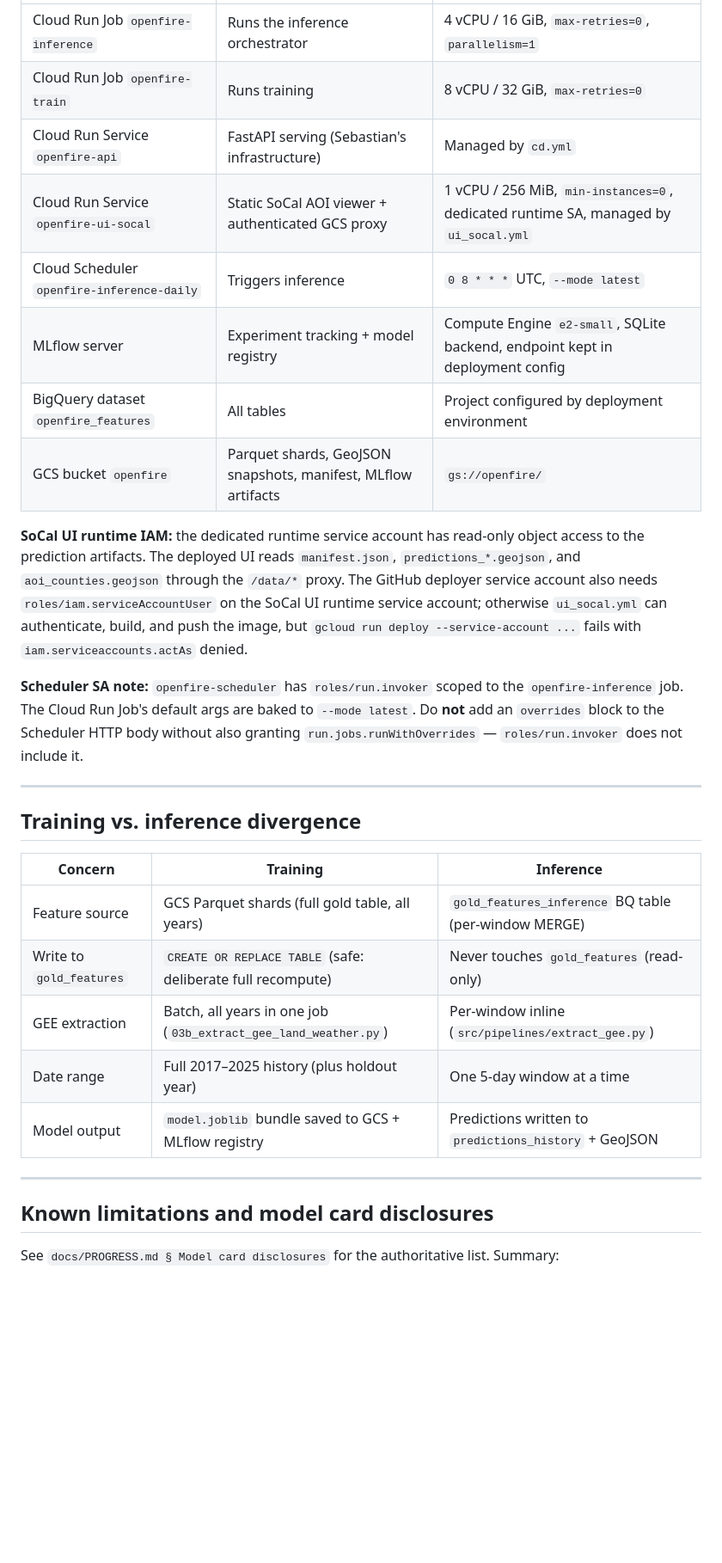
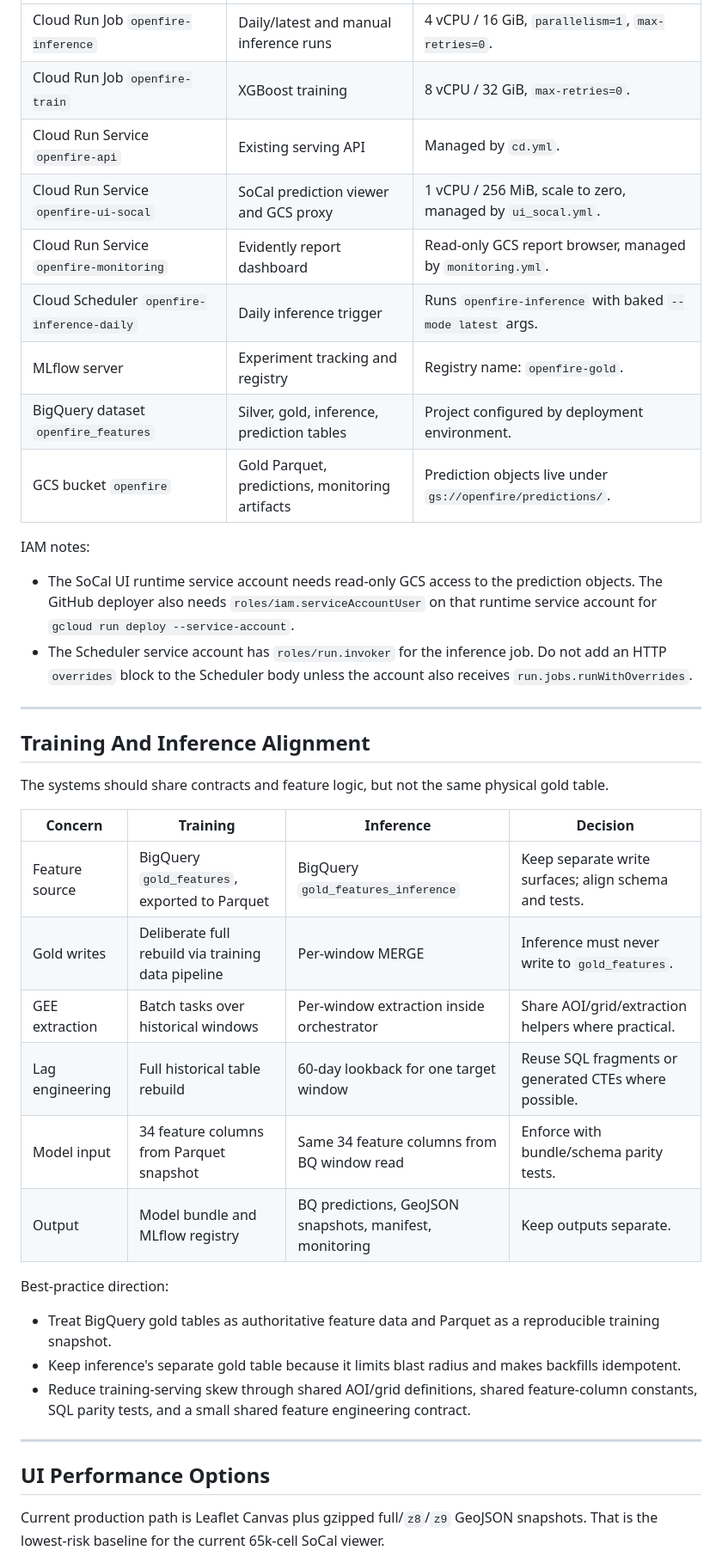
Before and after one commit to tkovalcik/openfire, a Markdown page: docs/ARCHITECTURE.md, the part around one of its changes. Shown at 86% size. GitHub-like rendering; blank space fills up the shorter version.

```diff
--- a/docs/ARCHITECTURE.md
+++ b/docs/ARCHITECTURE.md
@@ -141,32 +247,55 @@ Static Leaflet map deployed as Cloud Run service `openfire-ui-socal`. A tiny Fas
 |---|---|---|
-| Cloud Run Job `openfire-inference` | Runs the inference orchestrator | 4 vCPU / 16 GiB, `max-retries=0`, `parallelism=1` |
-| Cloud Run Job `openfire-train` | Runs training | 8 vCPU / 32 GiB, `max-retries=0` |
-| Cloud Run Service `openfire-api` | FastAPI serving (Sebastian's infrastructure) | Managed by `cd.yml` |
-| Cloud Run Service `openfire-ui-socal` | Static SoCal AOI viewer + authenticated GCS proxy | 1 vCPU / 256 MiB, `min-instances=0`, dedicated runtime SA, managed by `ui_socal.yml` |
-| Cloud Scheduler `openfire-inference-daily` | Triggers inference | `0 8 * * *` UTC, `--mode latest` |
-| MLflow server | Experiment tracking + model registry | Compute Engine `e2-small`, SQLite backend, endpoint kept in deployment config |
-| BigQuery dataset `openfire_features` | All tables | Project configured by deployment environment |
-| GCS bucket `openfire` | Parquet shards, GeoJSON snapshots, manifest, MLflow artifacts | `gs://openfire/` |
+| Cloud Run Job `openfire-inference` | Daily/latest and manual inference runs | 4 vCPU / 16 GiB, `parallelism=1`, `max-retries=0`. |
+| Cloud Run Job `openfire-train` | XGBoost training | 8 vCPU / 32 GiB, `max-retries=0`. |
+| Cloud Run Service `openfire-api` | Existing serving API | Managed by `cd.yml`. |
+| Cloud Run Service `openfire-ui-socal` | SoCal prediction viewer and GCS proxy | 1 vCPU / 256 MiB, scale to zero, managed by `ui_socal.yml`. |
+| Cloud Run Service `openfire-monitoring` | Evidently report dashboard | Read-only GCS report browser, managed by `monitoring.yml`. |
+| Cloud Scheduler `openfire-inference-daily` | Daily inference trigger | Runs `openfire-inference` with baked `--mode latest` args. |
+| MLflow server | Experiment tracking and registry | Registry name: `openfire-gold`. |
+| BigQuery dataset `openfire_features` | Silver, gold, inference, prediction tables | Project configured by deployment environment. |
+| GCS bucket `openfire` | Gold Parquet, predictions, monitoring artifacts | Prediction objects live under `gs://openfire/predictions/`. |
 
-**SoCal UI runtime IAM:** the dedicated runtime service account has read-only object access to the prediction artifacts. The deployed UI reads `manifest.json`, `predictions_*.geojson`, and `aoi_counties.geojson` through the `/data/*` proxy. The GitHub deployer service account also needs `roles/iam.serviceAccountUser` on the SoCal UI runtime service account; otherwise `ui_socal.yml` can authenticate, build, and push the image, but `gcloud run deploy --service-account ...` fails with `iam.serviceaccounts.actAs` denied.
+IAM notes:
 
-**Scheduler SA note:** `openfire-scheduler` has `roles/run.invoker` scoped to the `openfire-inference` job. The Cloud Run Job's default args are baked to `--mode latest`. Do **not** add an `overrides` block to the Scheduler HTTP body without also granting `run.jobs.runWithOverrides` — `roles/run.invoker` does not include it.
+- The SoCal UI runtime service account needs read-only GCS access to the
+  prediction objects. The GitHub deployer also needs
+  `roles/iam.serviceAccountUser` on that runtime service account for
+  `gcloud run deploy --service-account`.
+- The Scheduler service account has `roles/run.invoker` for the inference job.
+  Do not add an HTTP `overrides` block to the Scheduler body unless the account
+  also receives `run.jobs.runWithOverrides`.
 
 ---
 
-## Training vs. inference divergence
+## Training And Inference Alignment
 
-| Concern | Training | Inference |
-|---|---|---|
-| Feature source | GCS Parquet shards (full gold table, all years) | `gold_features_inference` BQ table (per-window MERGE) |
-| Write to `gold_features` | `CREATE OR REPLACE TABLE` (safe: deliberate full recompute) | Never touches `gold_features` (read-only) |
-| GEE extraction | Batch, all years in one job (`03b_extract_gee_land_weather.py`) | Per-window inline (`src/pipelines/extract_gee.py`) |
-| Date range | Full 2017–2025 history (plus holdout year) | One 5-day window at a time |
-| Model output | `model.joblib` bundle saved to GCS + MLflow registry | Predictions written to `predictions_history` + GeoJSON |
+The systems should share contracts and feature logic, but not the same physical
+gold table.
+
+| Concern | Training | Inference | Decision |
+|---|---|---|---|
+| Feature source | BigQuery `gold_features`, exported to Parquet | BigQuery `gold_features_inference` | Keep separate write surfaces; align schema and tests. |
+| Gold writes | Deliberate full rebuild via training data pipeline | Per-window MERGE | Inference must never write to `gold_features`. |
+| GEE extraction | Batch tasks over historical windows | Per-window extraction inside orchestrator | Share AOI/grid/extraction helpers where practical. |
+| Lag engineering | Full historical table rebuild | 60-day lookback for one target window | Reuse SQL fragments or generated CTEs where possible. |
+| Model input | 34 feature columns from Parquet snapshot | Same 34 feature columns from BQ window read | Enforce with bundle/schema parity tests. |
+| Output | Model bundle and MLflow registry | BQ predictions, GeoJSON snapshots, manifest, monitoring | Keep outputs separate. |
+
+Best-practice direction:
+
+- Treat BigQuery gold tables as authoritative feature data and Parquet as a
+  reproducible training snapshot.
+- Keep inference's separate gold table because it limits blast radius and makes
+  backfills idempotent.
+- Reduce training-serving skew through shared AOI/grid definitions, shared
+  feature-column constants, SQL parity tests, and a small shared feature
+  engineering contract.
 
 ---
 
-## Known limitations and model card disclosures
+## UI Performance Options
 
-See `docs/PROGRESS.md § Model card disclosures` for the authoritative list. Summary:
+Current production path is Leaflet Canvas plus gzipped full/`z8`/`z9` GeoJSON
+snapshots. That is the lowest-risk baseline for the current 65k-cell SoCal
+viewer.
 
```
Also changed, not shown: other parts of docs/ARCHITECTURE.md (+222 -88 lines).
